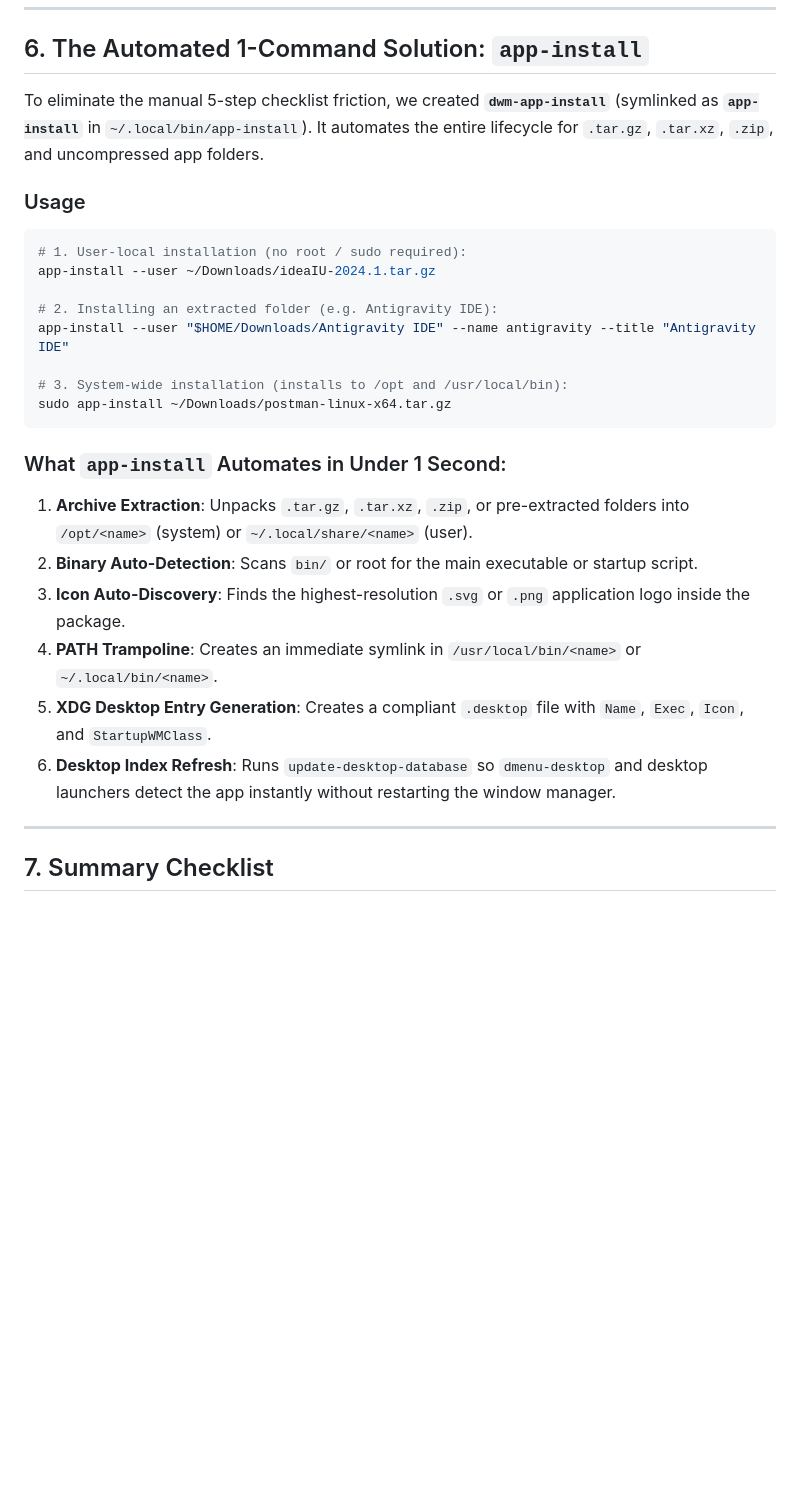
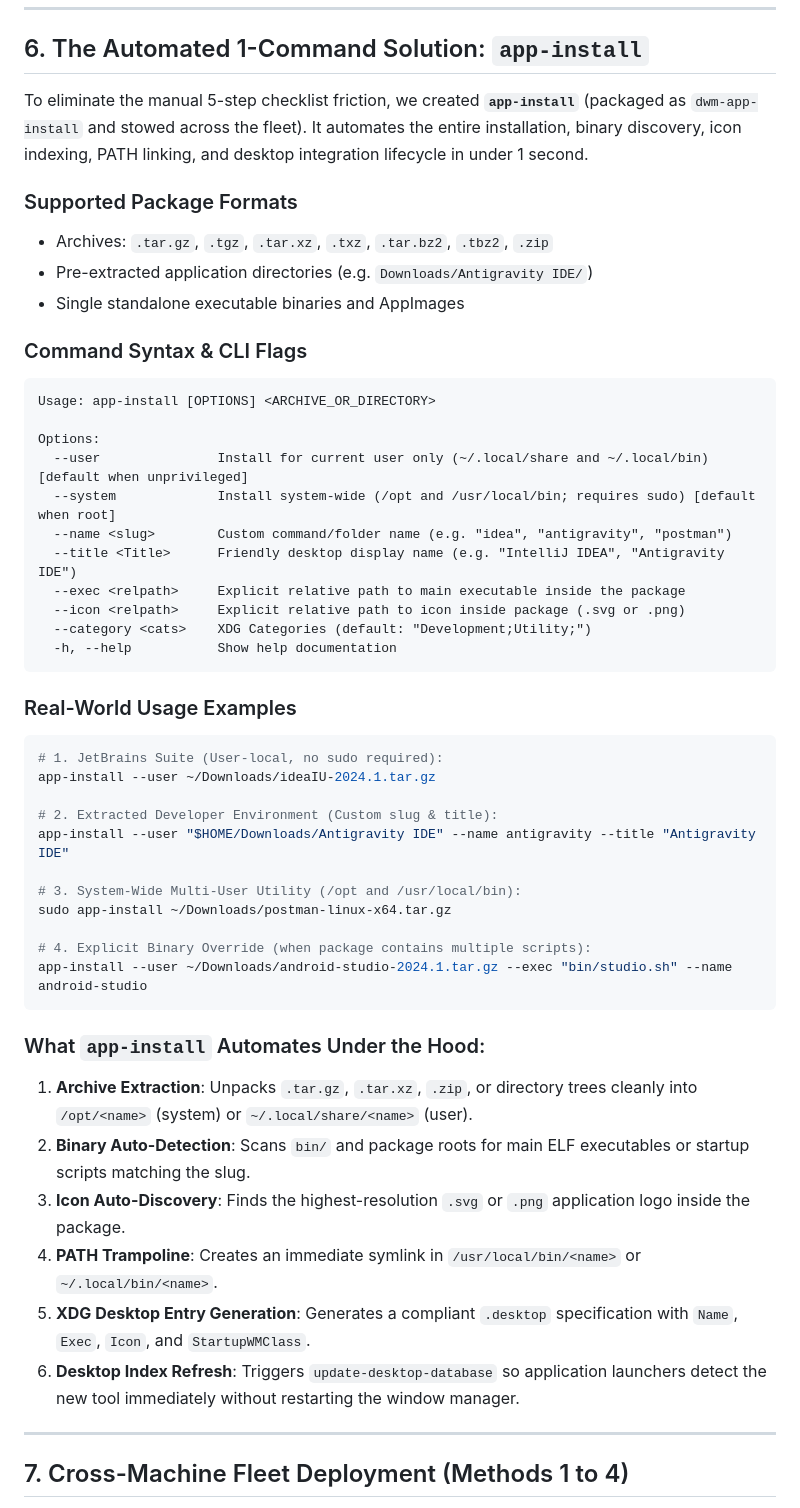
Before and after one commit to oomaya/dwm-oomaya, a Markdown page: docs/runbooks/compressed_apps_linux_guide.md, the part around one of its changes. Rendered like a GitHub page; blank space fills up the shorter version.

Commit message:
docs(runbooks): enrich compressed apps guide with fleet deployment methods and lifecycle runbook

````diff
--- a/docs/runbooks/compressed_apps_linux_guide.md
+++ b/docs/runbooks/compressed_apps_linux_guide.md
@@ -162,29 +162,52 @@ sudo update-desktop-database /usr/share/applications
 
 ## 6. The Automated 1-Command Solution: `app-install`
 
-To eliminate the manual 5-step checklist friction, we created **`dwm-app-install`** (symlinked as **`app-install`** in `~/.local/bin/app-install`). It automates the entire lifecycle for `.tar.gz`, `.tar.xz`, `.zip`, and uncompressed app folders.
+To eliminate the manual 5-step checklist friction, we created **`app-install`** (packaged as `dwm-app-install` and stowed across the fleet). It automates the entire installation, binary discovery, icon indexing, PATH linking, and desktop integration lifecycle in under 1 second.
 
-### Usage
+### Supported Package Formats
+- Archives: `.tar.gz`, `.tgz`, `.tar.xz`, `.txz`, `.tar.bz2`, `.tbz2`, `.zip`
+- Pre-extracted application directories (e.g. `Downloads/Antigravity IDE/`)
+- Single standalone executable binaries and AppImages
+
+### Command Syntax & CLI Flags
+```text
+Usage: app-install [OPTIONS] <ARCHIVE_OR_DIRECTORY>
+
+Options:
+  --user               Install for current user only (~/.local/share and ~/.local/bin) [default when unprivileged]
+  --system             Install system-wide (/opt and /usr/local/bin; requires sudo) [default when root]
+  --name <slug>        Custom command/folder name (e.g. "idea", "antigravity", "postman")
+  --title <Title>      Friendly desktop display name (e.g. "IntelliJ IDEA", "Antigravity IDE")
+  --exec <relpath>     Explicit relative path to main executable inside the package
+  --icon <relpath>     Explicit relative path to icon inside package (.svg or .png)
+  --category <cats>    XDG Categories (default: "Development;Utility;")
+  -h, --help           Show help documentation
+```
+
+### Real-World Usage Examples
 ```bash
-# 1. User-local installation (no root / sudo required):
+# 1. JetBrains Suite (User-local, no sudo required):
 app-install --user ~/Downloads/ideaIU-2024.1.tar.gz
 
-# 2. Installing an extracted folder (e.g. Antigravity IDE):
+# 2. Extracted Developer Environment (Custom slug & title):
 app-install --user "$HOME/Downloads/Antigravity IDE" --name antigravity --title "Antigravity IDE"
 
-# 3. System-wide installation (installs to /opt and /usr/local/bin):
+# 3. System-Wide Multi-User Utility (/opt and /usr/local/bin):
 sudo app-install ~/Downloads/postman-linux-x64.tar.gz
+
+# 4. Explicit Binary Override (when package contains multiple scripts):
+app-install --user ~/Downloads/android-studio-2024.1.tar.gz --exec "bin/studio.sh" --name android-studio
 ```
 
-### What `app-install` Automates in Under 1 Second:
-1. **Archive Extraction**: Unpacks `.tar.gz`, `.tar.xz`, `.zip`, or pre-extracted folders into `/opt/<name>` (system) or `~/.local/share/<name>` (user).
-2. **Binary Auto-Detection**: Scans `bin/` or root for the main executable or startup script.
+### What `app-install` Automates Under the Hood:
+1. **Archive Extraction**: Unpacks `.tar.gz`, `.tar.xz`, `.zip`, or directory trees cleanly into `/opt/<name>` (system) or `~/.local/share/<name>` (user).
+2. **Binary Auto-Detection**: Scans `bin/` and package roots for main ELF executables or startup scripts matching the slug.
 3. **Icon Auto-Discovery**: Finds the highest-resolution `.svg` or `.png` application logo inside the package.
 4. **PATH Trampoline**: Creates an immediate symlink in `/usr/local/bin/<name>` or `~/.local/bin/<name>`.
-5. **XDG Desktop Entry Generation**: Creates a compliant `.desktop` file with `Name`, `Exec`, `Icon`, and `StartupWMClass`.
-6. **Desktop Index Refresh**: Runs `update-desktop-database` so `dmenu-desktop` and desktop launchers detect the app instantly without restarting the window manager.
+5. **XDG Desktop Entry Generation**: Generates a compliant `.desktop` specification with `Name`, `Exec`, `Icon`, and `StartupWMClass`.
+6. **Desktop Index Refresh**: Triggers `update-desktop-database` so application launchers detect the new tool immediately without restarting the window manager.
 
 ---
 
-## 7. Summary Checklist
+## 7. Cross-Machine Fleet Deployment (Methods 1 to 4)
 
````
Also changed, not shown: other parts of docs/runbooks/compressed_apps_linux_guide.md (+104 -4 lines).
